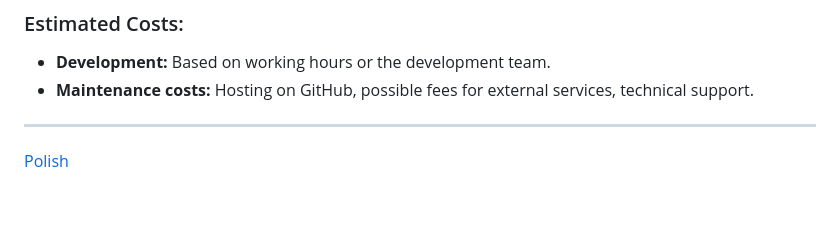
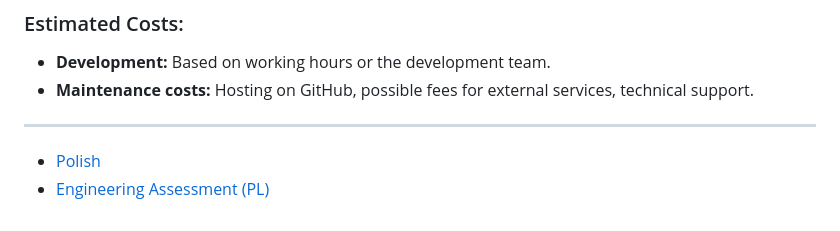
Before and after one commit to 0xR3TRO/Animation-Pack, a Markdown page: README.md, the part around the change. GitHub-like rendering.

```diff
--- a/README.md
+++ b/README.md
@@ -123,4 +123,5 @@ The repository's architecture is based on a wrapped structure, where:
 
 ---
 
-[Polish](<Documents/README(PL).md>)
+- [Polish](<Documents/README(PL).md>)
+- [Engineering Assessment (PL)](<Documents/Engineering-Assessment-PL.md>)
```
Also changed, not shown: Documents/Engineering-Assessment-PL.md (added, +128 -0 lines), Documents/README(PL).md (+2 -1 lines).
